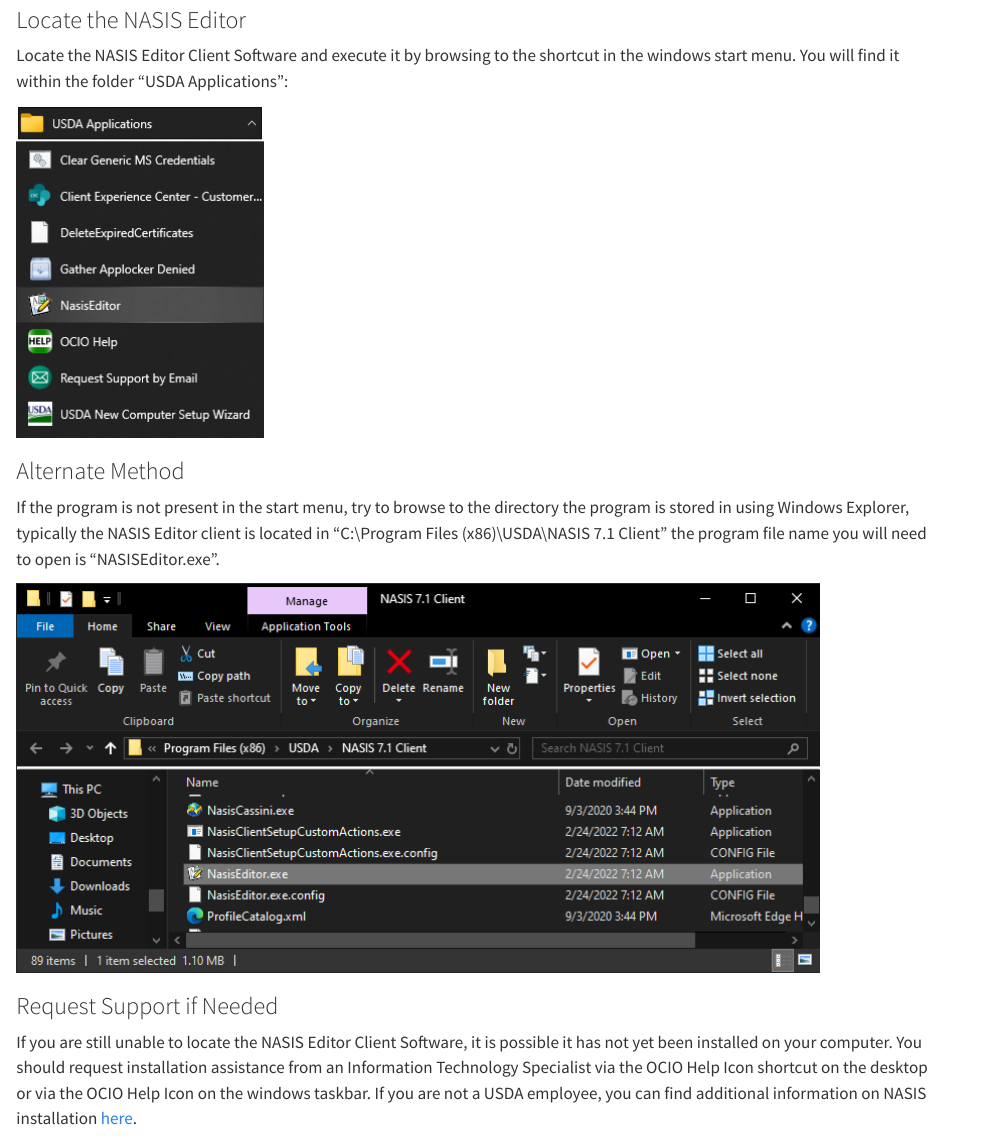
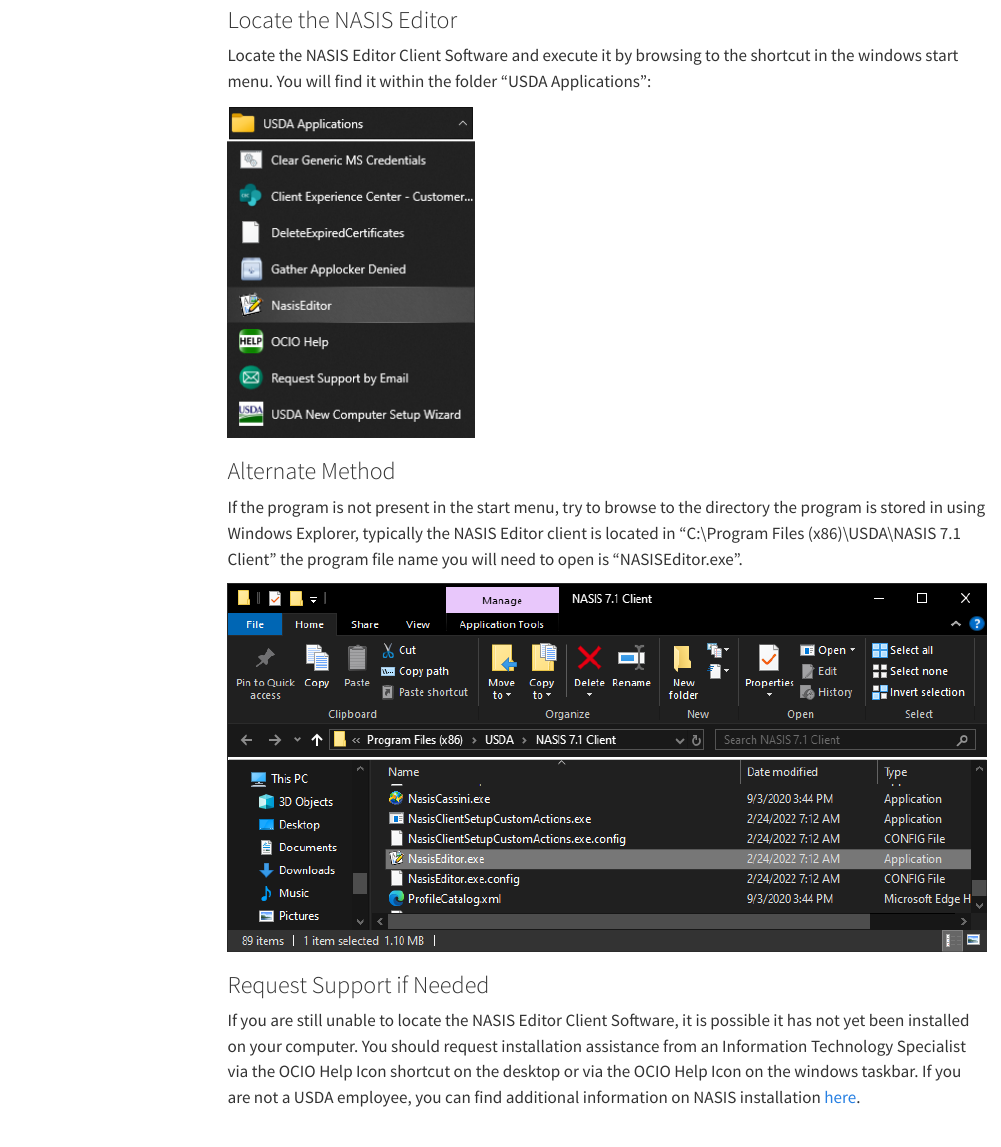
Before and after one commit to ncss-tech/nasis_training, a Quarto document (content/pre-course.qmd): the page in a window 1100 px wide, from 280 px down. Rendered offline with R 4.5, knitr and Pandoc in place of Quarto, with nearby package versions; menus at the side of the page are left out.

Commit message:
adjustments to pre-course formatting

```diff
--- a/content/pre-course.qmd
+++ b/content/pre-course.qmd
@@ -5,17 +5,15 @@
   - name: "Soil and Plant Science Division Staff"
     affiliation:
     - USDA-NRCS
-format: html
+format:
+  html:
+    page-layout: full
+    toc: true
+    toc-location: left
+    toc-depth: 3
 editor: visual
 date: today
 title-block-banner: "#19567B"
-output:
-  html_document:
-    toc: true
-    toc_float:
-      toc_collapsed: true
-    toc_depth: 3
-    number_sections: true
 ---
 
 ## Open the NASIS Client
```
Also changed, not shown: 1 other file.
